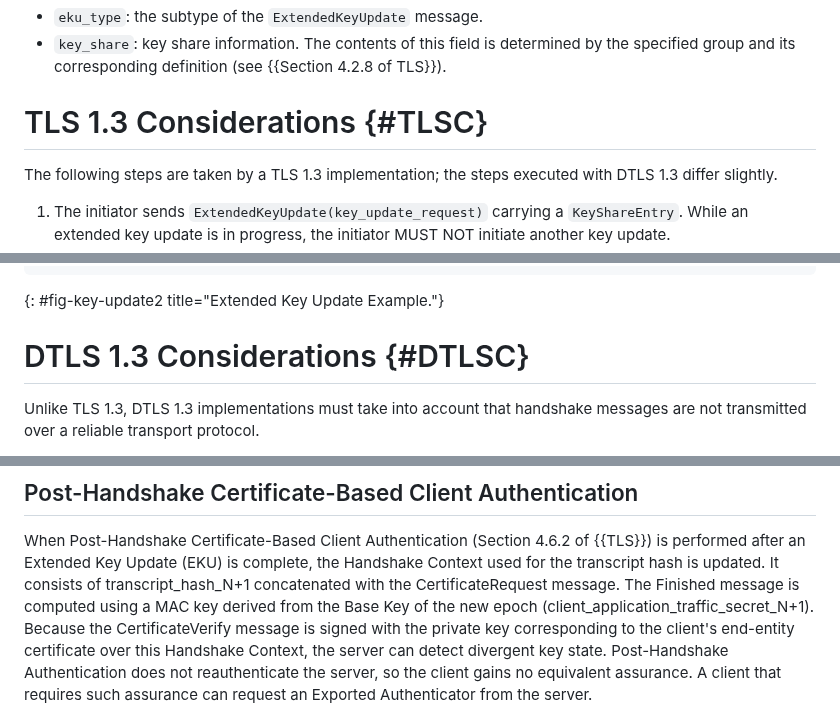
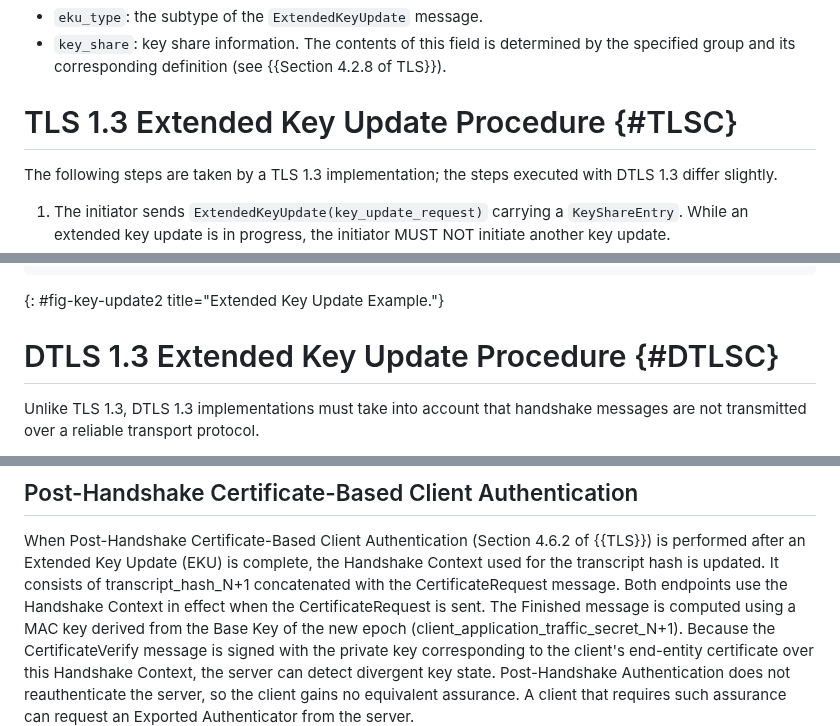
Before and after one commit to tlswg/tls-key-update, a Markdown page: draft-ietf-tls-extended-key-update.md, 3 parts joined by grey strips. Drawn GitHub-style.

```diff
--- a/draft-ietf-tls-extended-key-update.md
+++ b/draft-ietf-tls-extended-key-update.md
@@ -334,7 +334,7 @@ Fields:
 determined by the specified group and its corresponding definition
 (see {{Section 4.2.8 of TLS}}).
 
-# TLS 1.3 Considerations {#TLSC}
+# TLS 1.3 Extended Key Update Procedure {#TLSC}
 
 The following steps are taken by a TLS 1.3 implementation; the steps
 executed with DTLS 1.3 differ slightly.
@@ -450,7 +450,7 @@ Auth | {CertificateVerify}
 ~~~
 {: #fig-key-update2 title="Extended Key Update Example."}
 
-#  DTLS 1.3 Considerations {#DTLSC}
+#  DTLS 1.3 Extended Key Update Procedure {#DTLSC}
 
 Unlike TLS 1.3, DTLS 1.3 implementations must take into account that handshake
 messages are not transmitted over a reliable transport protocol.
@@ -914,7 +912,8 @@ requires an authenticator in each direction.
 When Post-Handshake Certificate-Based Client Authentication (Section 4.6.2 of {{TLS}}) is
 performed after an Extended Key Update (EKU) is complete, the Handshake Context used for
 the transcript hash is updated. It consists of transcript_hash_N+1 concatenated
-with the CertificateRequest message. The Finished message is computed using a
+with the CertificateRequest message. Both endpoints use the Handshake Context in effect
+when the CertificateRequest is sent. The Finished message is computed using a
 MAC key derived from the Base Key of the new epoch (client_application_traffic_secret_N+1).
 Because the CertificateVerify message is signed with the private key corresponding to the
 client's end-entity certificate over this Handshake Context, the server can detect divergent
```
Also changed, not shown: other parts of draft-ietf-tls-extended-key-update.md (+34 -12 lines).
